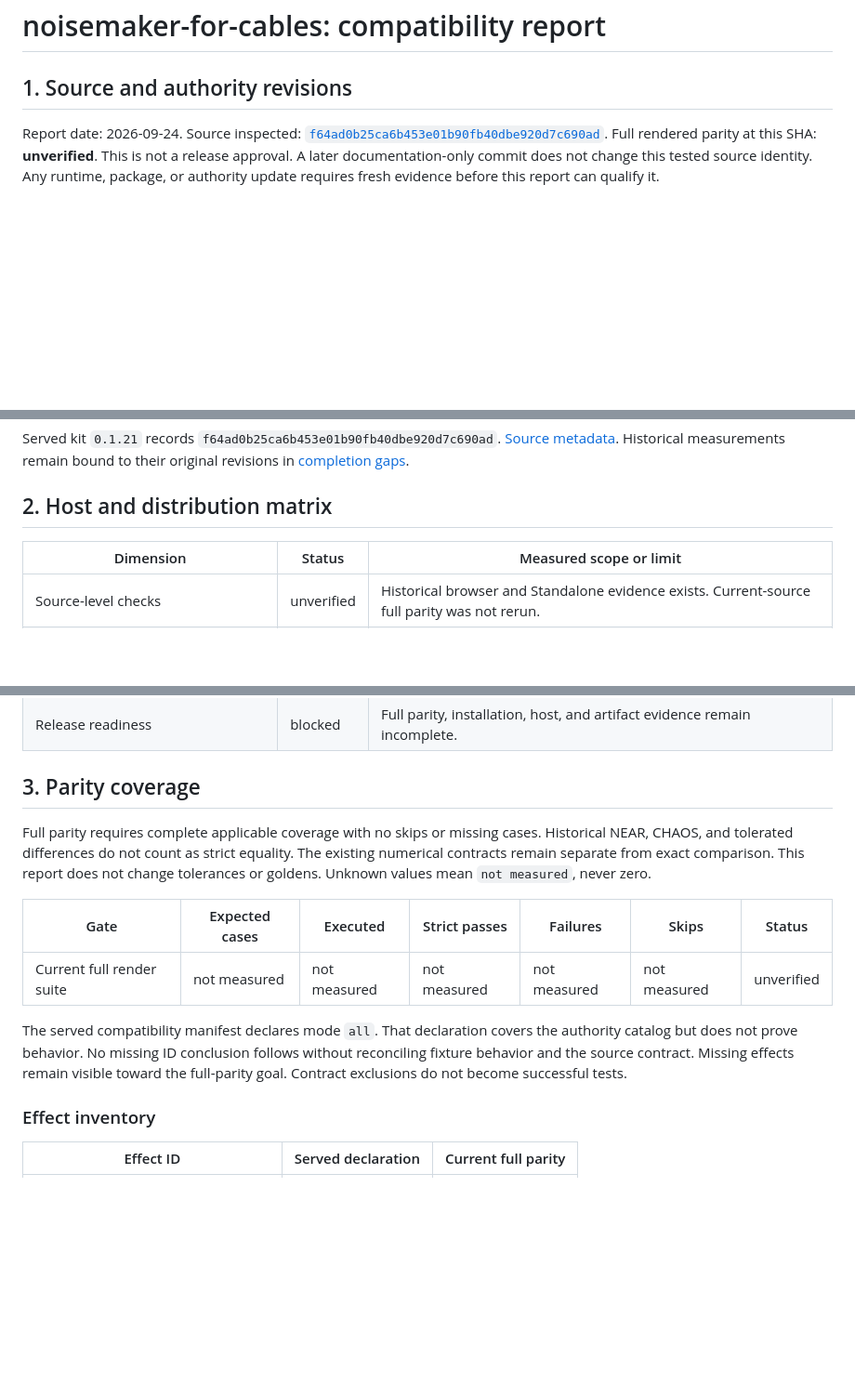
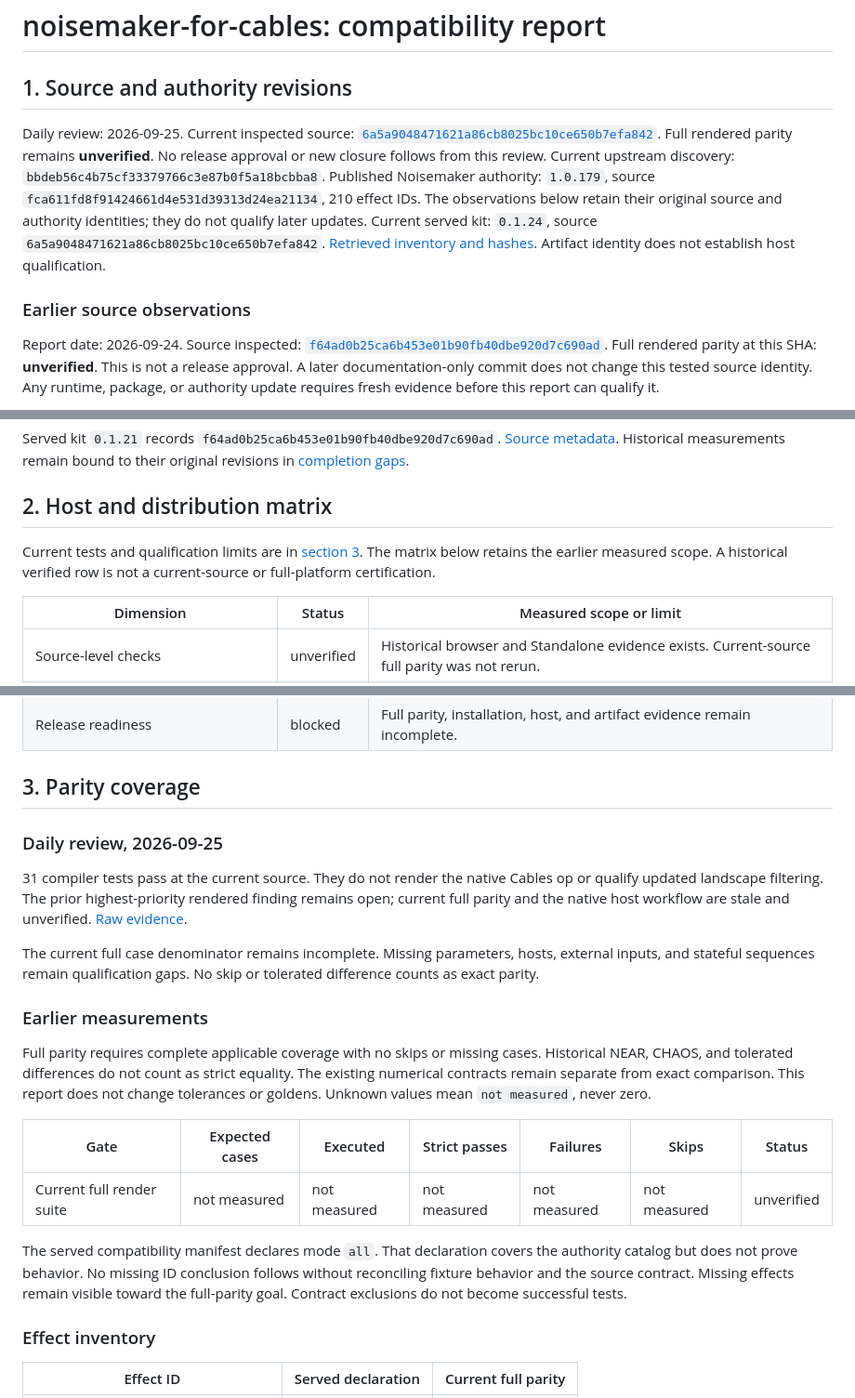
Before and after one commit to noisefactorllc/noisemaker-for-cables, a Markdown page: docs/COMPATIBILITY.md, 3 parts joined by grey strips. Shown at 93% size. Drawn GitHub-style; blank space fills up the shorter version.

Commit message:
docs: review current port qualification evidence

```diff
--- a/docs/COMPATIBILITY.md
+++ b/docs/COMPATIBILITY.md
@@ -1,6 +1,14 @@
 # noisemaker-for-cables: compatibility report
 
 ## 1. Source and authority revisions
+
+Daily review: 2026-09-25. Current inspected source: [`6a5a9048471621a86cb8025bc10ce650b7efa842`](https://github.com/noisefactorllc/noisemaker-for-cables/commit/6a5a9048471621a86cb8025bc10ce650b7efa842).
+Full rendered parity remains **unverified**. No release approval or new closure follows from this review.
+Current upstream discovery: `bbdeb56c4b75cf33379766c3e87b0f5a18bcbba8`. Published Noisemaker authority: `1.0.179`, source `fca611fd8f91424661d4e531d39313d24ea21134`, 210 effect IDs.
+The observations below retain their original source and authority identities; they do not qualify later updates.
+Current served kit: `0.1.24`, source `6a5a9048471621a86cb8025bc10ce650b7efa842`. [Retrieved inventory and hashes](/Users/alex/.codex/automations/noisemaker-port-completion-audit/review-20260925-053200/current-served-inventories.json). Artifact identity does not establish host qualification.
+
+### Earlier source observations
 
 Report date: 2026-09-24. Source inspected: [`f64ad0b25ca6b453e01b90fb40dbe920d7c690ad`](https://github.com/noisefactorllc/noisemaker-for-cables/commit/f64ad0b25ca6b453e01b90fb40dbe920d7c690ad).
 Full rendered parity at this SHA: **unverified**. This is not a release approval.
@@ -21,6 +29,9 @@ Historical measurements remain bound to their original revisions in [completion
 
 ## 2. Host and distribution matrix
 
+Current tests and qualification limits are in [section 3](#3-parity-coverage).
+The matrix below retains the earlier measured scope. A historical verified row is not a current-source or full-platform certification.
+
 | Dimension | Status | Measured scope or limit |
 |---|---|---|
 | Source-level checks | unverified | Historical browser and Standalone evidence exists. Current-source full parity was not rerun. |
@@ -36,6 +47,14 @@ Historical measurements remain bound to their original revisions in [completion
 
 ## 3. Parity coverage
 
+### Daily review, 2026-09-25
+
+31 compiler tests pass at the current source. They do not render the native Cables op or qualify updated landscape filtering. The prior highest-priority rendered finding remains open; current full parity and the native host workflow are stale and unverified. [Raw evidence](/Users/alex/.codex/automations/noisemaker-port-completion-audit/review-20260925-053200/cables-current-probe.json).
+
+The current full case denominator remains incomplete. Missing parameters, hosts, external inputs, and stateful sequences remain qualification gaps. No skip or tolerated difference counts as exact parity.
+
+### Earlier measurements
+
 Full parity requires complete applicable coverage with no skips or missing cases.
 Historical NEAR, CHAOS, and tolerated differences do not count as strict equality.
 The existing numerical contracts remain separate from exact comparison. This report does not change tolerances or goldens.
@@ -48,8 +67,6 @@ Unknown values mean `not measured`, never zero.
 The served compatibility manifest declares mode `all`. That declaration covers the authority catalog but does not prove behavior.
 No missing ID conclusion follows without reconciling fixture behavior and the source contract.
 Missing effects remain visible toward the full-parity goal. Contract exclusions do not become successful tests.
-
-
 
 ### Effect inventory
 
```
Also changed, not shown: other parts of docs/COMPATIBILITY.md (+7 -0 lines), docs/COMPLETION_GAPS.md (+20 -0 lines).
